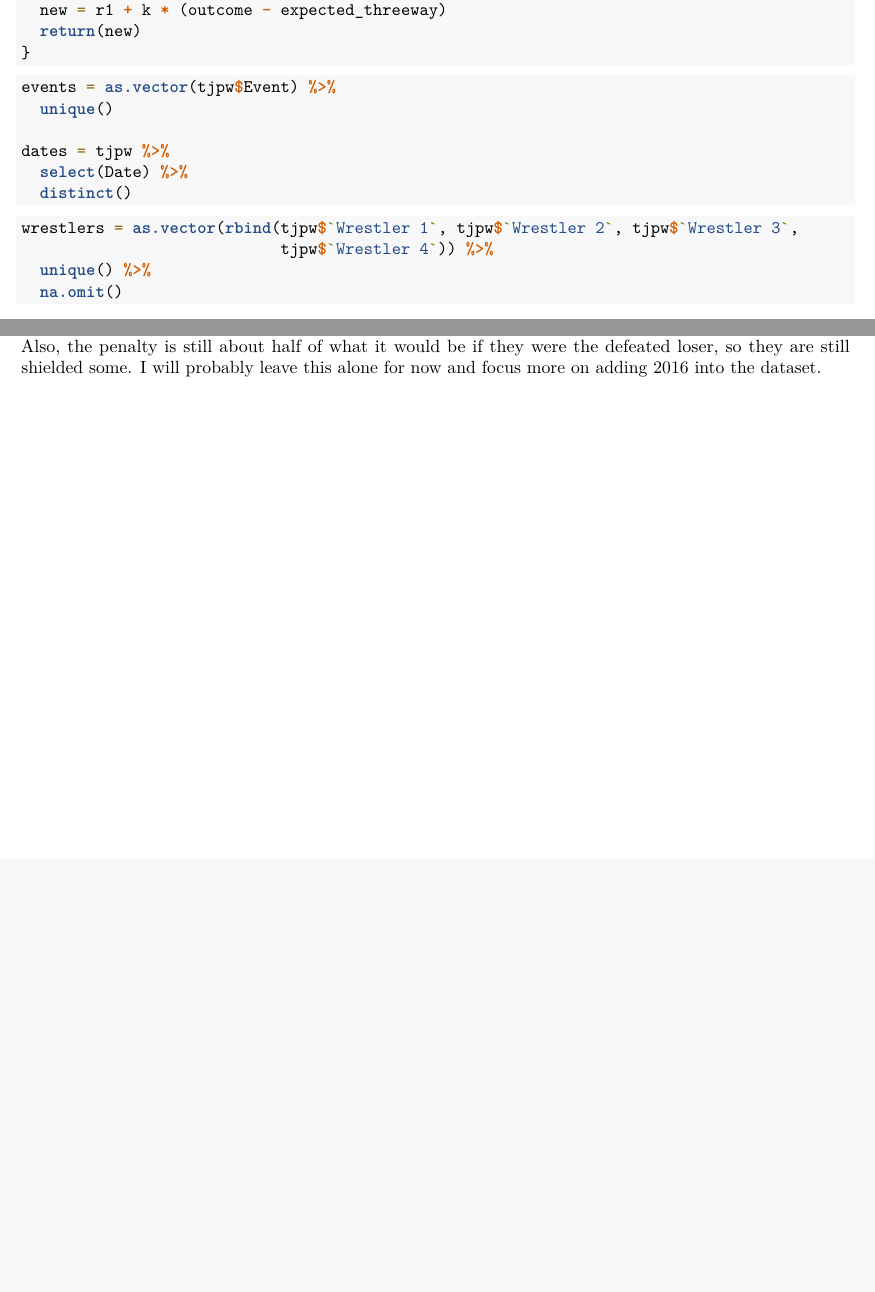
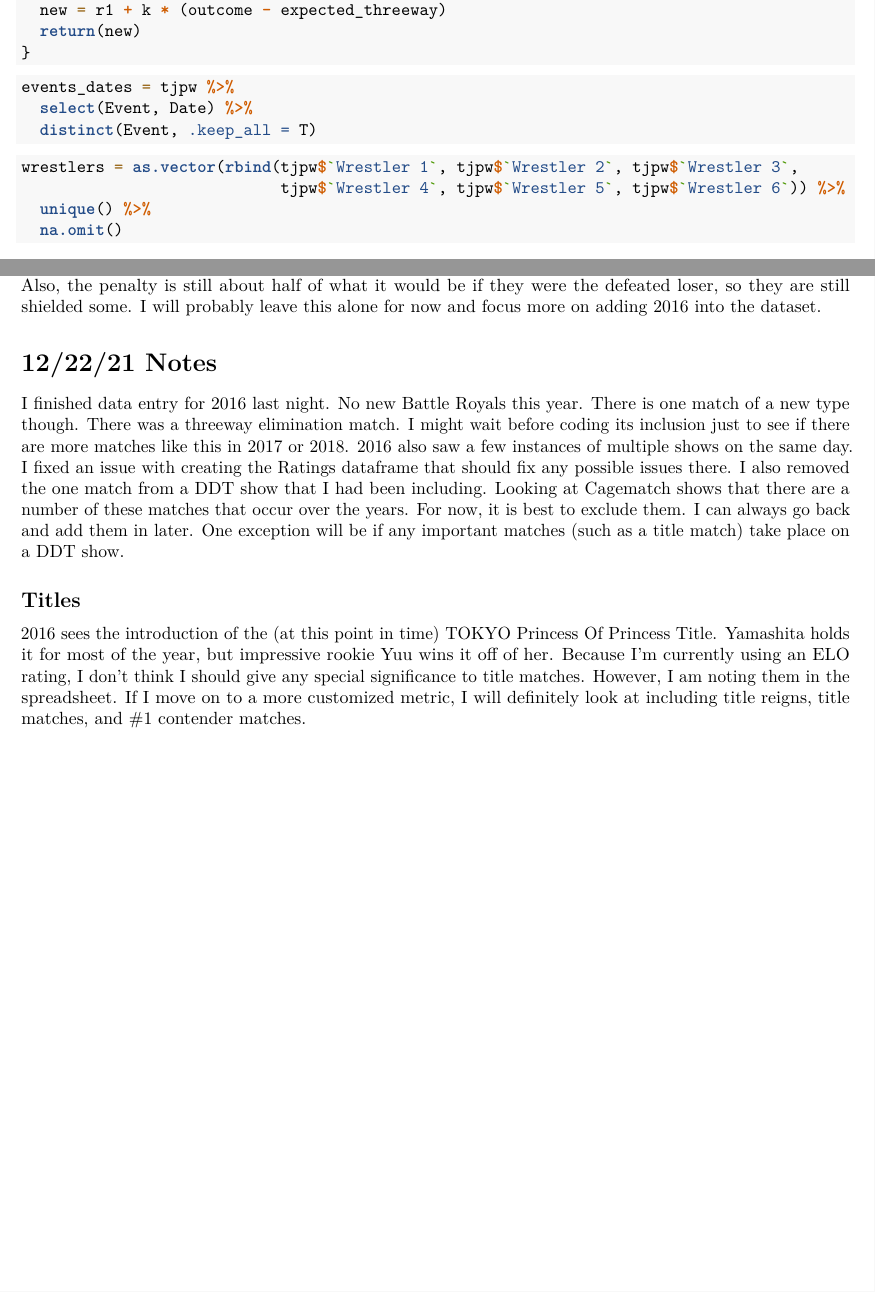
Before and after one commit to leblumbe/TJPW-Metrics, an R Markdown document (TJPW Metrics.Rmd): two parts of pages 3 and 12 of 12 before the commit and two parts of pages 3 and 11 of 11 after it, joined at a grey line, cut so that both start at the same text, the shorter picture padded with empty space. Rendered offline with R 4.5, knitr and Pandoc, then LaTeX, with nearby package versions; some code elsewhere in the file could not run offline.

Commit message:
Fixed issue with multiple shows on same date before 2016 data inclusion.

````diff
--- a/TJPW Metrics.Rmd
+++ b/TJPW Metrics.Rmd
@@ -68,17 +68,15 @@ new_rating_threeway <- function(r1, r2, r3, outcome, k = 20){
 
 
 ```{r dates-events}
-events = as.vector(tjpw$Event) %>%
-  unique()
 
-dates = tjpw %>%
-  select(Date) %>%
-  distinct()
+events_dates = tjpw %>%
+  select(Event, Date) %>%
+  distinct(Event, .keep_all = T)
 ```
 
 ```{r wrestlers}
 wrestlers = as.vector(rbind(tjpw$`Wrestler 1`, tjpw$`Wrestler 2`, tjpw$`Wrestler 3`,
-                            tjpw$`Wrestler 4`)) %>%
+                            tjpw$`Wrestler 4`, tjpw$`Wrestler 5`, tjpw$`Wrestler 6`)) %>%
   unique() %>%
   na.omit()
 ```
@@ -394,3 +392,11 @@ As of right now, the only matches not in the system are a battle royal and a han
 ## V2.3.1
 
 I flipped and decided to make the outcomes 5/6 and 1/6 for 3 way matches. After looking at it a bit, I think that this helps to make sure that the winners get around the same boost as winning a singles match. Also, the uninvolved loser still takes some penalty, which is fair since the goal of wrestling is to win the match. Also, the penalty is still about half of what it would be if they were the defeated loser, so they are still shielded some. I will probably leave this alone for now and focus more on adding 2016 into the dataset.
+
+# 12/22/21 Notes
+
+I finished data entry for 2016 last night. No new Battle Royals this year. There is one match of a new type though. There was a threeway elimination match. I might wait before coding its inclusion just to see if there are more matches like this in 2017 or 2018. 2016 also saw a few instances of multiple shows on the same day. I fixed an issue with creating the Ratings dataframe that should fix any possible issues there. I also removed the one match from a DDT show that I had been including. Looking at Cagematch shows that there are a number of these matches that occur over the years. For now, it is best to exclude them. I can always go back and add them in later. One exception will be if any important matches (such as a title match) take place on a DDT show.
+
+## Titles
+
+2016 sees the introduction of the (at this point in time) TOKYO Princess Of Princess Title. Yamashita holds it for most of the year, but impressive rookie Yuu wins it off of her. Because I'm currently using an ELO rating, I don't think I should give any special significance to title matches. However, I am noting them in the spreadsheet. If I move on to a more customized metric, I will definitely look at including title reigns, title matches, and #1 contender matches.
````
Also changed, not shown: TJPW Metrics.Rmd (6 more changed lines).
